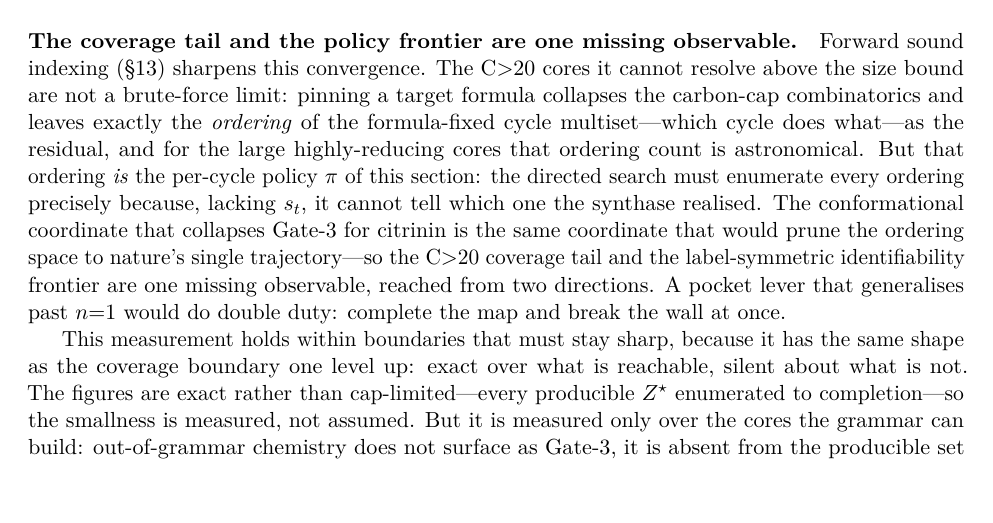
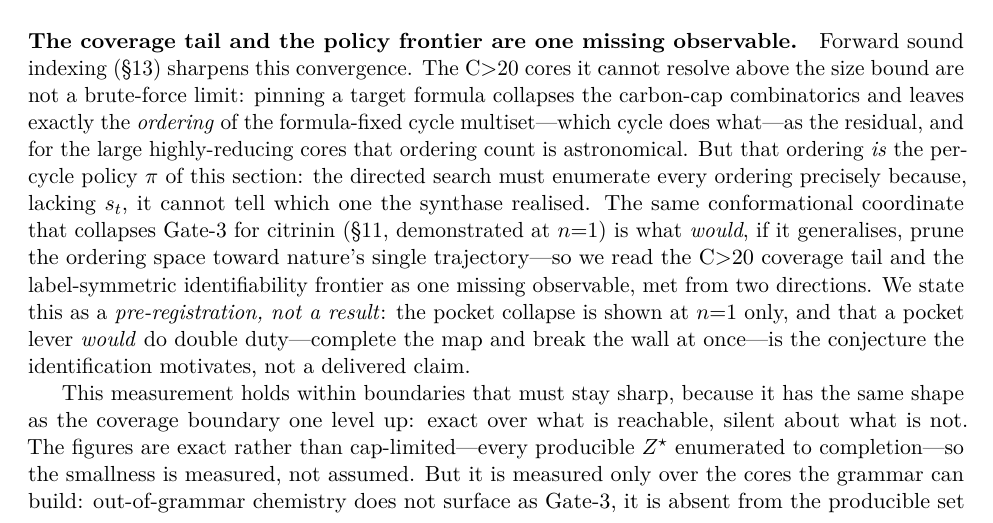
Before and after one commit to BrageEilertsen/lpi-fungal, a LaTeX paper (paper/main.tex): part of page 29 of 33, cut so that both start at the same text. Compiled offline with pdfLaTeX.

Commit message:
Capstone hedge: §POMDP convergence reads as pre-registration, n=1, never a delivered result
The pocket-prunes-the-ordering-space claim is the centerpiece, so calibration matters most here: citrinin Gate-3 collapse marked 'demonstrated at n=1'; the pruning/double-duty marked 'would, if it generalises'; explicit 'pre-registration, not a result ... the conjecture the identification motivates, not a delivered claim.' No reviewer can read it as shown.

Co-Authored-By: Claude Opus 4.8 <noreply@anthropic.com>

```diff
--- a/paper/main.tex
+++ b/paper/main.tex
@@ -864,11 +864,13 @@ not a brute-force limit: pinning a target formula collapses the carbon-cap combi
 the \emph{ordering} of the formula-fixed cycle multiset---which cycle does what---as the residual, and for
 the large highly-reducing cores that ordering count is astronomical. But that ordering \emph{is} the
 per-cycle policy $\pi$ of this section: the directed search must enumerate every ordering precisely because,
-lacking $s_t$, it cannot tell which one the synthase realised. The conformational coordinate that collapses
-Gate-3 for citrinin is the same coordinate that would prune the ordering space to nature's single
-trajectory---so the C$>$20 coverage tail and the label-symmetric identifiability frontier are one missing
-observable, reached from two directions. A pocket lever that generalises past $n{=}1$ would do double duty:
-complete the map and break the wall at once.
+lacking $s_t$, it cannot tell which one the synthase realised. The same conformational coordinate that collapses
+Gate-3 for citrinin (\S\ref{sec:structural-rescue}, demonstrated at $n{=}1$) is what \emph{would}, if it
+generalises, prune the ordering space toward nature's single trajectory---so we read the C$>$20 coverage
+tail and the label-symmetric identifiability frontier as one missing observable, met from two directions.
+We state this as a \emph{pre-registration, not a result}: the pocket collapse is shown at $n{=}1$ only, and
+that a pocket lever \emph{would} do double duty---complete the map and break the wall at once---is the
+conjecture the identification motivates, not a delivered claim.
 
 This measurement holds within boundaries that must stay sharp, because it has the same shape as the
 coverage boundary one level up: exact over what is reachable, silent about what is not. The figures
```
